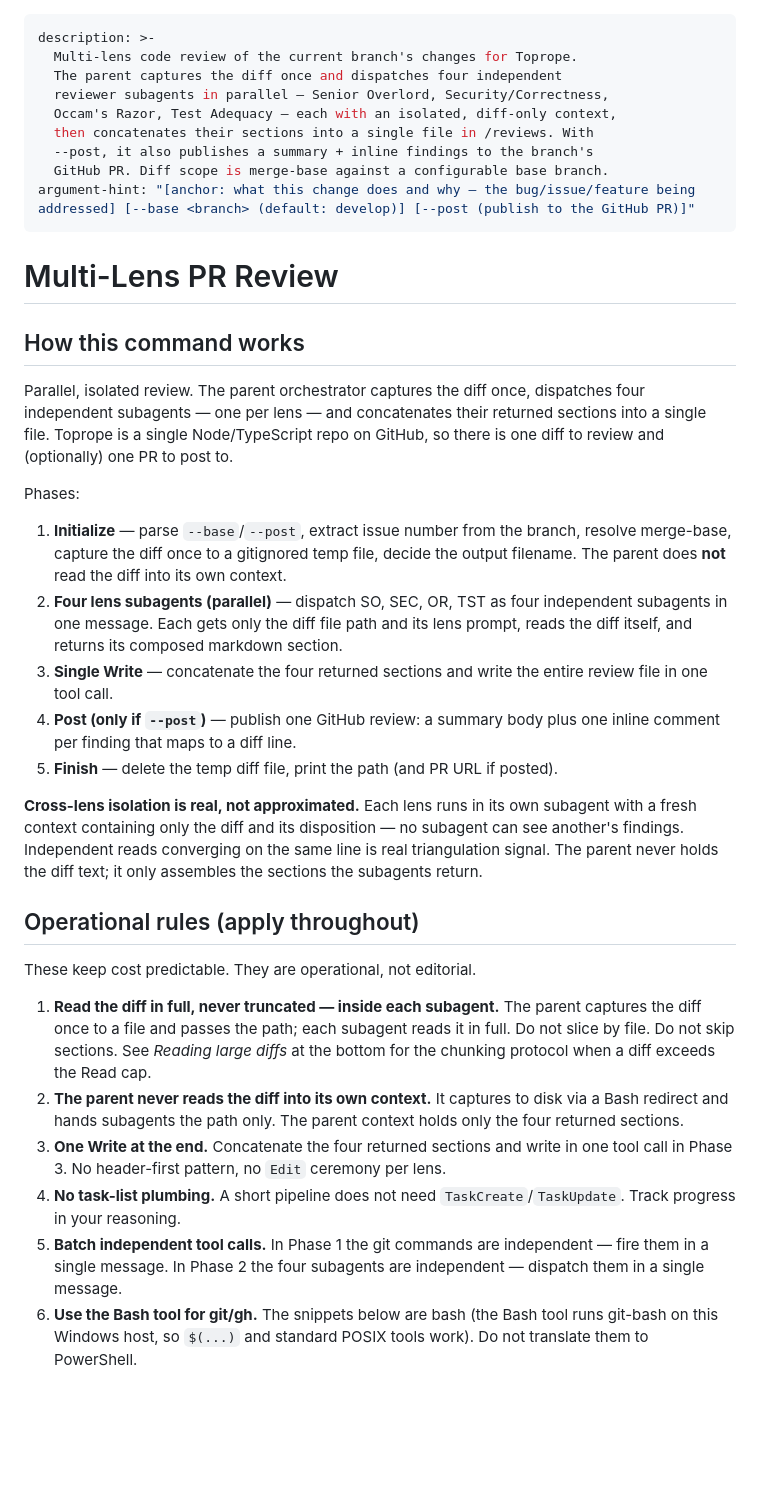
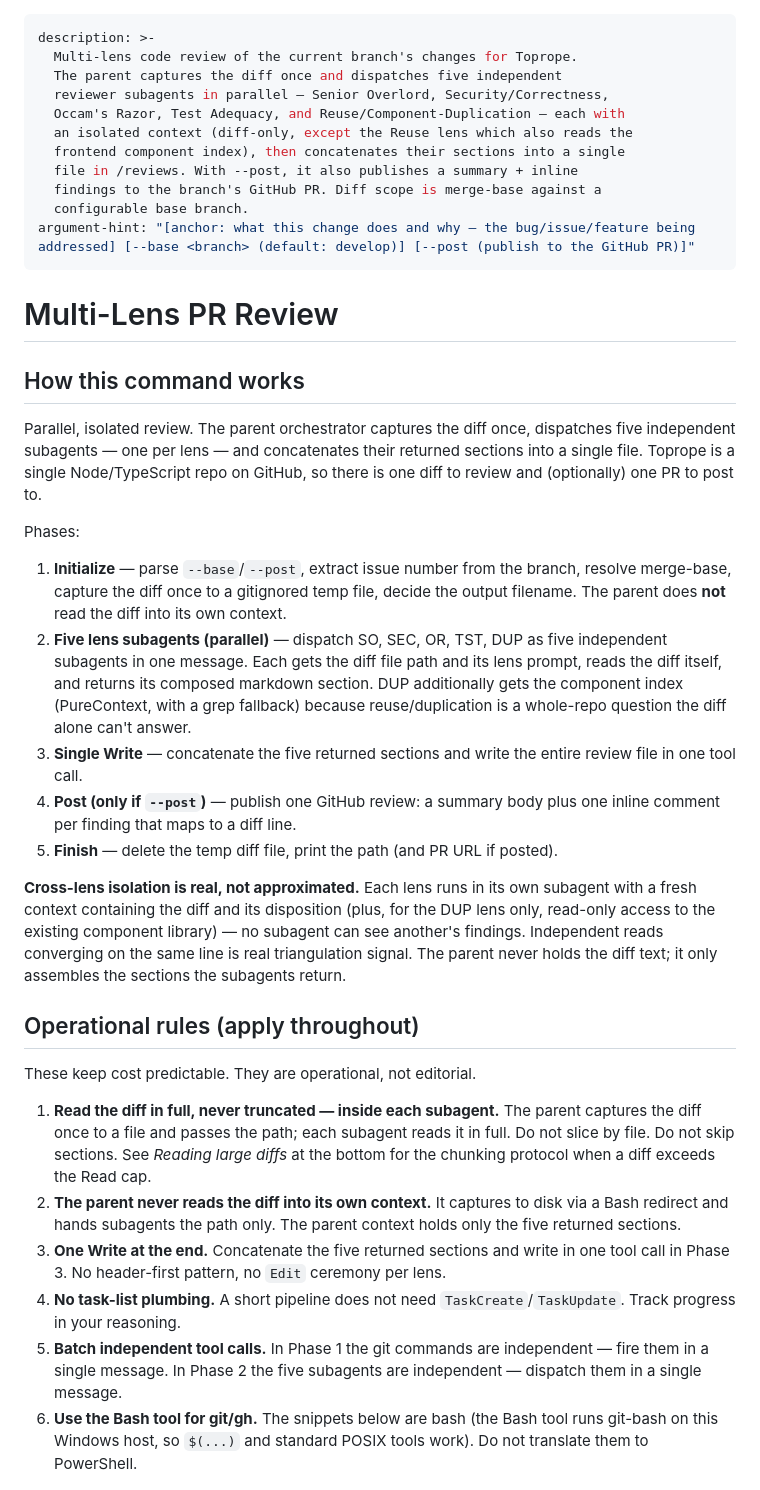
Before and after one commit to goranocokoljic/toprope, a Markdown page: .claude/commands/multi-lens-code-review.md, the part around one of its changes. Rendered like a GitHub page; blank space fills up the shorter version.

```diff
--- a/.claude/commands/multi-lens-code-review.md
+++ b/.claude/commands/multi-lens-code-review.md
@@ -1,12 +1,14 @@
 ---
 description: >-
   Multi-lens code review of the current branch's changes for Toprope.
-  The parent captures the diff once and dispatches four independent
+  The parent captures the diff once and dispatches five independent
   reviewer subagents in parallel — Senior Overlord, Security/Correctness,
-  Occam's Razor, Test Adequacy — each with an isolated, diff-only context,
-  then concatenates their sections into a single file in /reviews. With
-  --post, it also publishes a summary + inline findings to the branch's
-  GitHub PR. Diff scope is merge-base against a configurable base branch.
+  Occam's Razor, Test Adequacy, and Reuse/Component-Duplication — each with
+  an isolated context (diff-only, except the Reuse lens which also reads the
+  frontend component index), then concatenates their sections into a single
+  file in /reviews. With --post, it also publishes a summary + inline
+  findings to the branch's GitHub PR. Diff scope is merge-base against a
+  configurable base branch.
 argument-hint: "[anchor: what this change does and why — the bug/issue/feature being addressed] [--base <branch> (default: develop)] [--post (publish to the GitHub PR)]"
 ---
 
@@ -15,7 +17,7 @@ argument-hint: "[anchor: what this change does and why — the bug/issue/feature
 ## How this command works
 
 Parallel, isolated review. The parent orchestrator captures the diff
-once, dispatches four independent subagents — one per lens — and
+once, dispatches five independent subagents — one per lens — and
 concatenates their returned sections into a single file. Toprope is a
 single Node/TypeScript repo on GitHub, so there is one diff to review
 and (optionally) one PR to post to.
@@ -26,11 +28,13 @@ Phases:
    the branch, resolve merge-base, capture the diff once to a gitignored
    temp file, decide the output filename. The parent does **not** read
    the diff into its own context.
-2. **Four lens subagents (parallel)** — dispatch SO, SEC, OR, TST as four
-   independent subagents in one message. Each gets only the diff file
-   path and its lens prompt, reads the diff itself, and returns its
-   composed markdown section.
-3. **Single Write** — concatenate the four returned sections and write
+2. **Five lens subagents (parallel)** — dispatch SO, SEC, OR, TST, DUP as
+   five independent subagents in one message. Each gets the diff file path
+   and its lens prompt, reads the diff itself, and returns its composed
+   markdown section. DUP additionally gets the component index (PureContext,
+   with a grep fallback) because reuse/duplication is a whole-repo question
+   the diff alone can't answer.
+3. **Single Write** — concatenate the five returned sections and write
    the entire review file in one tool call.
 4. **Post (only if `--post`)** — publish one GitHub review: a summary
    body plus one inline comment per finding that maps to a diff line.
@@ -38,8 +42,9 @@ Phases:
    posted).
 
 **Cross-lens isolation is real, not approximated.** Each lens runs in
-its own subagent with a fresh context containing only the diff and its
-disposition — no subagent can see another's findings. Independent reads
+its own subagent with a fresh context containing the diff and its
+disposition (plus, for the DUP lens only, read-only access to the existing
+component library) — no subagent can see another's findings. Independent reads
 converging on the same line is real triangulation signal. The parent
 never holds the diff text; it only assembles the sections the subagents
 return.
@@ -55,14 +60,14 @@ These keep cost predictable. They are operational, not editorial.
    protocol when a diff exceeds the Read cap.
 2. **The parent never reads the diff into its own context.** It captures
    to disk via a Bash redirect and hands subagents the path only. The
-   parent context holds only the four returned sections.
-3. **One Write at the end.** Concatenate the four returned sections and
+   parent context holds only the five returned sections.
+3. **One Write at the end.** Concatenate the five returned sections and
    write in one tool call in Phase 3. No header-first pattern, no `Edit`
    ceremony per lens.
 4. **No task-list plumbing.** A short pipeline does not need
    `TaskCreate`/`TaskUpdate`. Track progress in your reasoning.
 5. **Batch independent tool calls.** In Phase 1 the git commands are
-   independent — fire them in a single message. In Phase 2 the four
+   independent — fire them in a single message. In Phase 2 the five
    subagents are independent — dispatch them in a single message.
 6. **Use the Bash tool for git/gh.** The snippets below are bash (the
    Bash tool runs git-bash on this Windows host, so `$(...)` and standard
```
Also changed, not shown: other parts of .claude/commands/multi-lens-code-review.md (+72 -7 lines), 1 other file.
